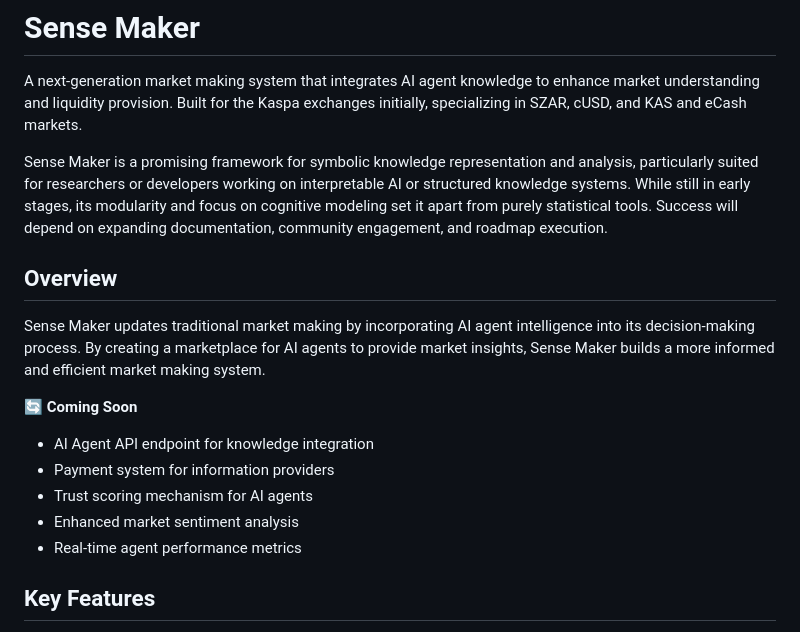
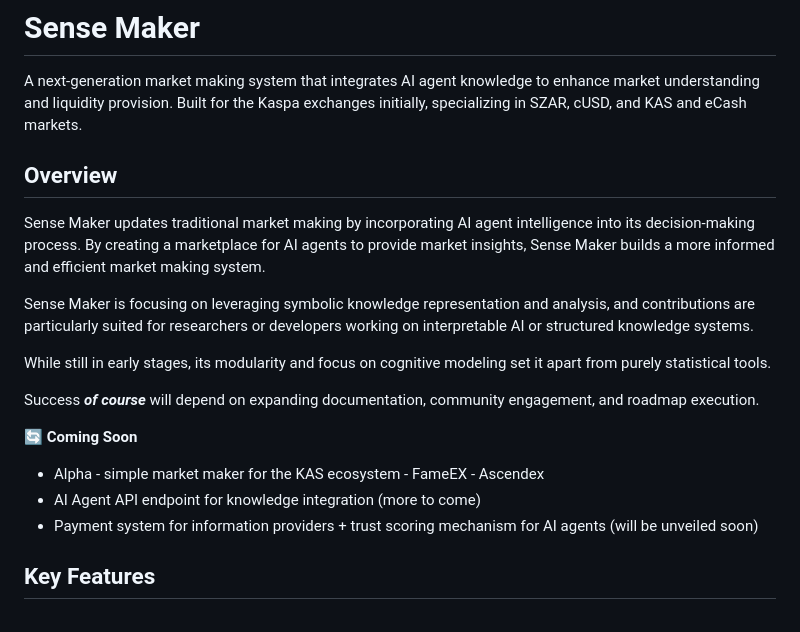
Before and after one commit to OuroSociety/sense-makors, a Markdown page: README.md, the part around the change. GitHub-like rendering.

```diff
--- a/README.md
+++ b/README.md
@@ -1,19 +1,23 @@
 # Sense Maker
 
 A next-generation market making system that integrates AI agent knowledge to enhance market understanding and liquidity provision. Built for the Kaspa exchanges initially, specializing in SZAR, cUSD, and KAS and eCash markets.
-
-Sense Maker is a promising framework for symbolic knowledge representation and analysis, particularly suited for researchers or developers working on interpretable AI or structured knowledge systems. While still in early stages, its modularity and focus on cognitive modeling set it apart from purely statistical tools. Success will depend on expanding documentation, community engagement, and roadmap execution.
 
 ## Overview
 
 Sense Maker updates traditional market making by incorporating AI agent intelligence into its decision-making process. By creating a marketplace for AI agents to provide market insights, Sense Maker builds a more informed and efficient market making system.
 
+Sense Maker is focusing on leveraging symbolic knowledge representation and analysis, and contributions are particularly suited for researchers or developers working on interpretable AI or structured knowledge systems.
+
+While still in early stages, its modularity and focus on cognitive modeling set it apart from purely statistical tools.
+
+Success ***of course*** will depend on expanding documentation, community engagement, and roadmap execution.
+
 🔄 **Coming Soon**
-- AI Agent API endpoint for knowledge integration
-- Payment system for information providers
-- Trust scoring mechanism for AI agents
-- Enhanced market sentiment analysis
-- Real-time agent performance metrics
+- Alpha - simple market maker for the KAS ecosystem
+              - FameEX
+              - Ascendex
+- AI Agent API endpoint for knowledge integration (more to come)
+- Payment system for information providers + trust scoring mechanism for AI agents (will be unveiled soon)
 
 ## Key Features
 
```
